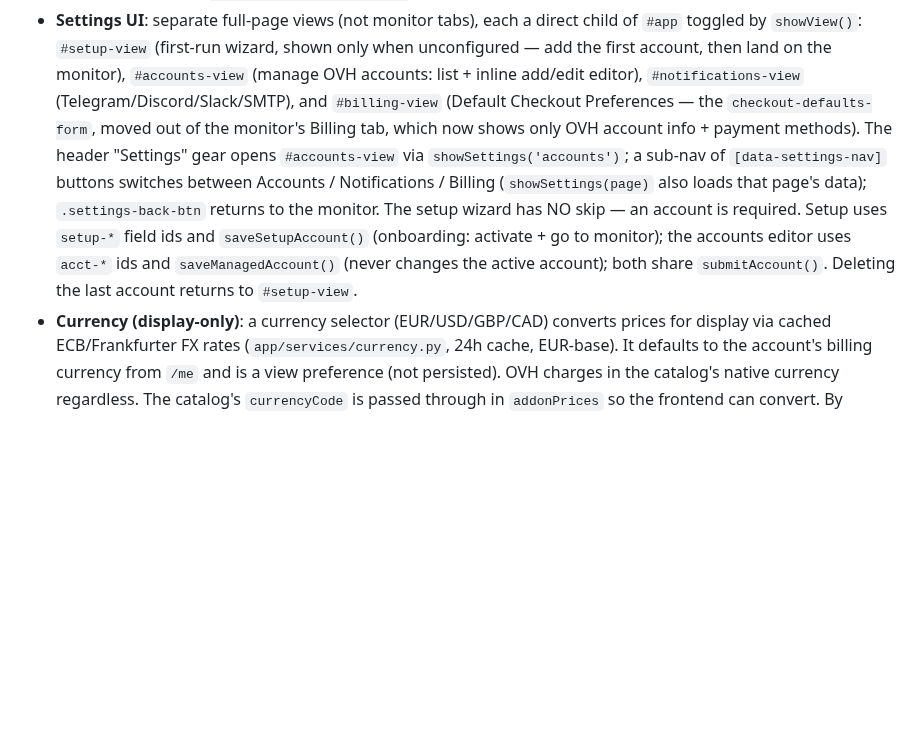
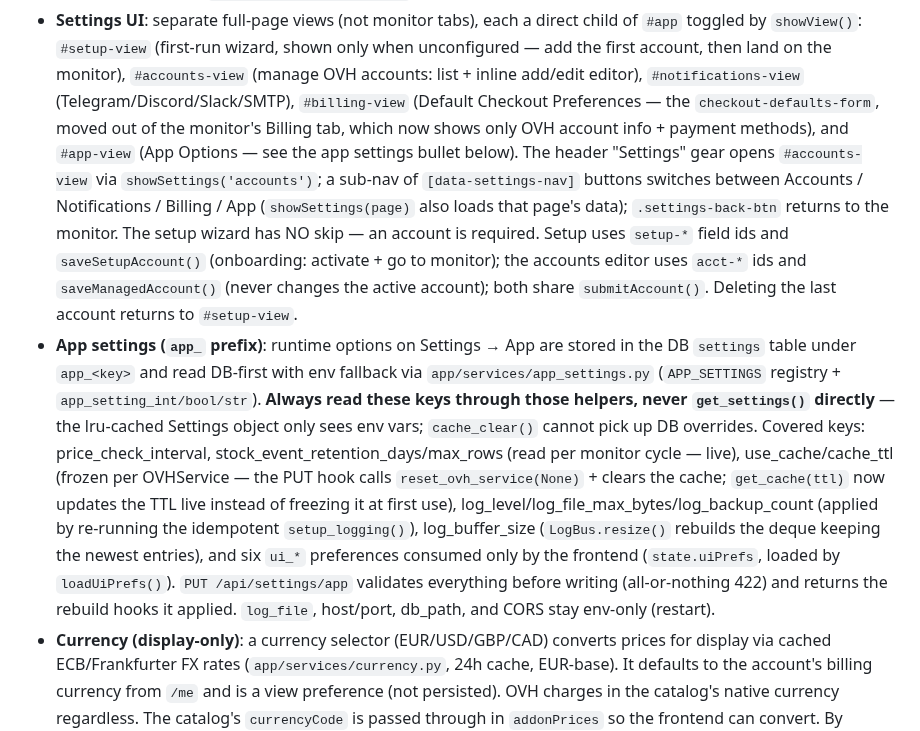
Before and after one commit to JuggyMcNutty/ecovibe, a Markdown page: AGENTS.md, the part around the change. Drawn GitHub-style; blank space fills up the shorter version.

```diff
--- a/AGENTS.md
+++ b/AGENTS.md
@@ -458,18 +458,38 @@ were created under (`account_id` column on each table).
   `#setup-view` (first-run wizard, shown only when unconfigured — add the
   first account, then land on the monitor), `#accounts-view` (manage OVH
   accounts: list + inline add/edit editor), `#notifications-view`
-  (Telegram/Discord/Slack/SMTP), and `#billing-view` (Default Checkout
+  (Telegram/Discord/Slack/SMTP), `#billing-view` (Default Checkout
   Preferences — the `checkout-defaults-form`, moved out of the monitor's
-  Billing tab, which now shows only OVH account info + payment methods).
+  Billing tab, which now shows only OVH account info + payment methods),
+  and `#app-view` (App Options — see the app settings bullet below).
   The header "Settings" gear opens `#accounts-view` via
   `showSettings('accounts')`; a sub-nav of `[data-settings-nav]` buttons
-  switches between Accounts / Notifications / Billing (`showSettings(page)`
-  also loads that page's data); `.settings-back-btn` returns to the monitor. The
+  switches between Accounts / Notifications / Billing / App
+  (`showSettings(page)` also loads that page's data);
+  `.settings-back-btn` returns to the monitor. The
   setup wizard has NO skip — an account is required. Setup uses
   `setup-*` field ids and `saveSetupAccount()` (onboarding: activate +
   go to monitor); the accounts editor uses `acct-*` ids and
   `saveManagedAccount()` (never changes the active account); both share
   `submitAccount()`. Deleting the last account returns to `#setup-view`.
+- **App settings (`app_` prefix)**: runtime options on Settings → App are
+  stored in the DB `settings` table under `app_<key>` and read DB-first
+  with env fallback via `app/services/app_settings.py` (`APP_SETTINGS`
+  registry + `app_setting_int/bool/str`). **Always read these keys
+  through those helpers, never `get_settings()` directly** — the
+  lru-cached Settings object only sees env vars; `cache_clear()` cannot
+  pick up DB overrides. Covered keys: price_check_interval,
+  stock_event_retention_days/max_rows (read per monitor cycle — live),
+  use_cache/cache_ttl (frozen per OVHService — the PUT hook calls
+  `reset_ovh_service(None)` + clears the cache; `get_cache(ttl)` now
+  updates the TTL live instead of freezing it at first use),
+  log_level/log_file_max_bytes/log_backup_count (applied by re-running
+  the idempotent `setup_logging()`), log_buffer_size (`LogBus.resize()`
+  rebuilds the deque keeping the newest entries), and six `ui_*`
+  preferences consumed only by the frontend (`state.uiPrefs`, loaded by
+  `loadUiPrefs()`). `PUT /api/settings/app` validates everything before
+  writing (all-or-nothing 422) and returns the rebuild hooks it applied.
+  `log_file`, host/port, db_path, and CORS stay env-only (restart).
 - **Currency (display-only)**: a currency selector (EUR/USD/GBP/CAD)
   converts prices for display via cached ECB/Frankfurter FX rates
   (`app/services/currency.py`, 24h cache, EUR-base). It defaults to the
```
Also changed, not shown: README.md (+19 -9 lines).
